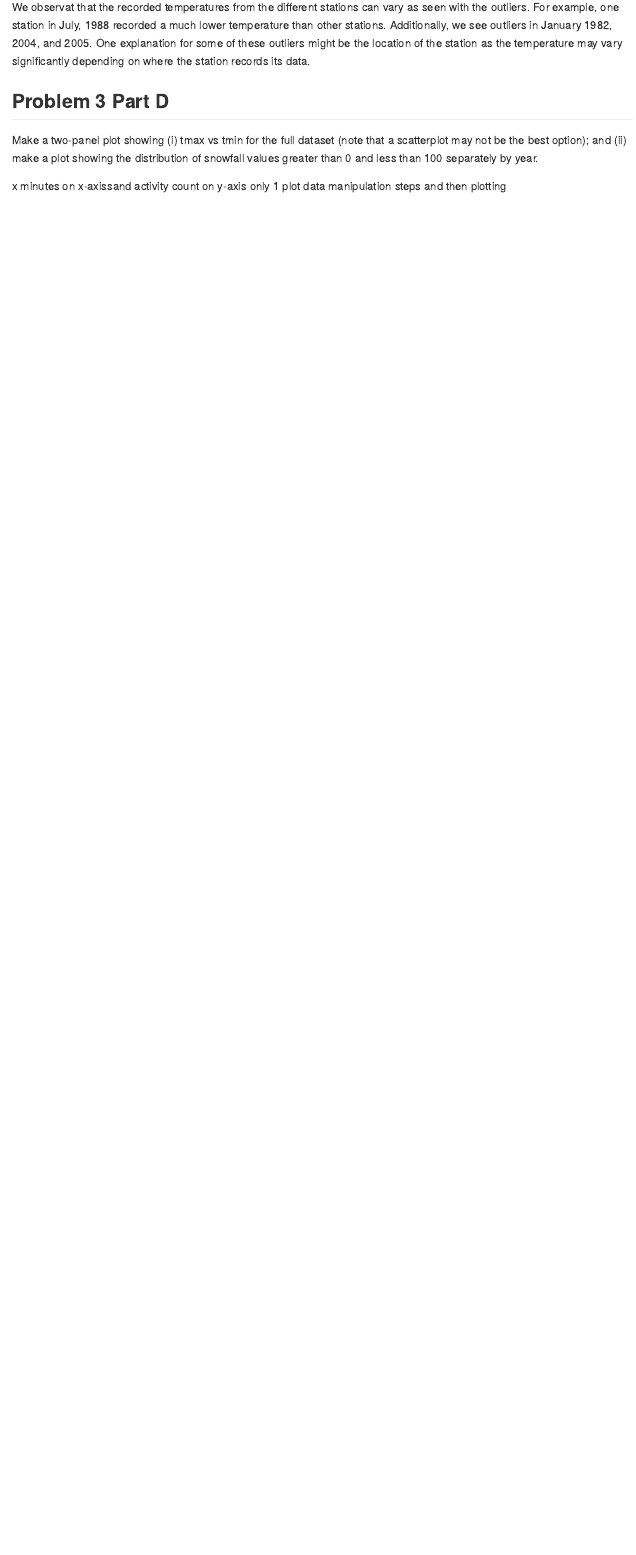
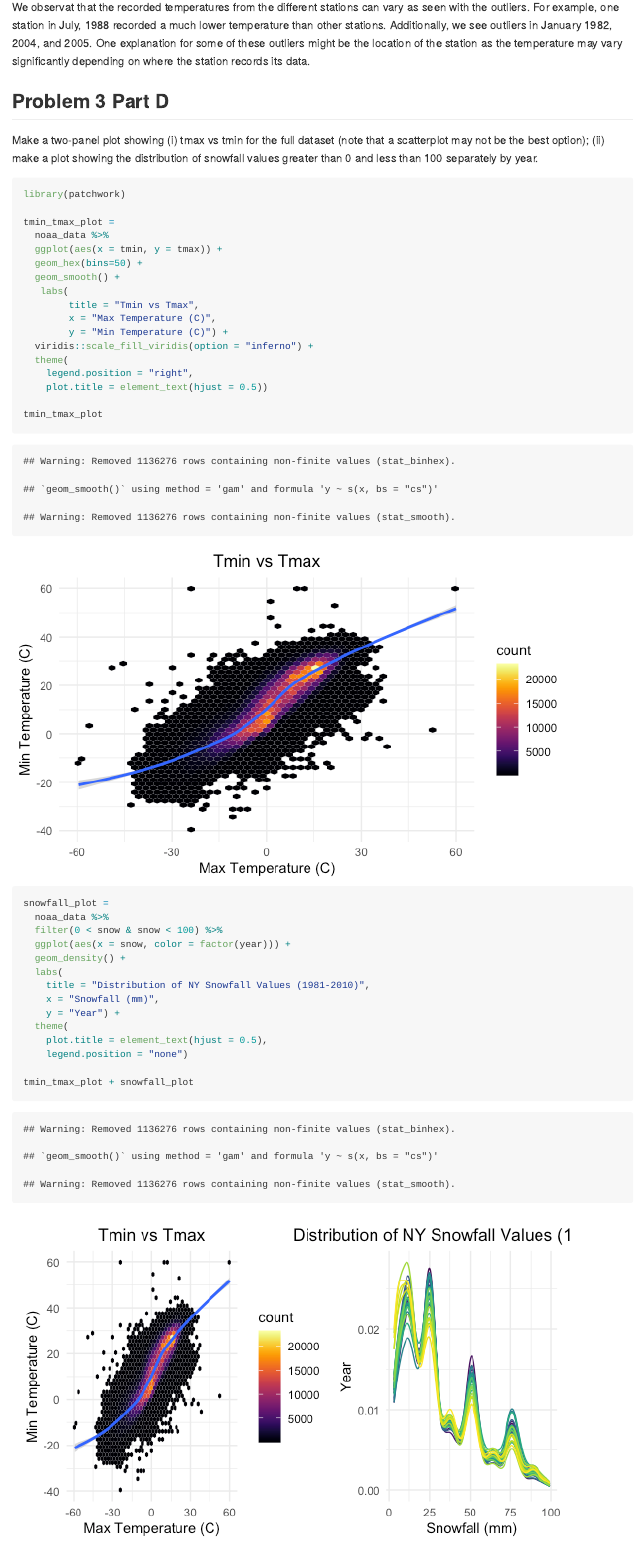
Before and after one commit to achansak94/p8105_hw3_ac4635, an R Markdown document (Homework3_ac4635.Rmd): the page in a window 1100 px wide, from 11540 px down before the commit and from 11640 px down after it, so that both start at the same text. The pictures show the output file Homework3_ac4635.md that the author committed with the source, drawn offline in the style of GitHub.

Commit message:
Finished problem 3 graph and explanation

````diff
--- a/Homework3_ac4635.Rmd
+++ b/Homework3_ac4635.Rmd
@@ -294,17 +292,44 @@ Overall, the average maximum temperature in July is warmer than the average maxi
 We observat that the recorded temperatures from the different stations can vary as seen with the outliers. For example, one station in July, 1988 recorded a much lower temperature than other stations. Additionally, we see outliers in January 1982, 2004, and 2005. One explanation for some of these outliers might be the location of the station as the temperature may vary significantly depending on where the station records its data.
 
 
-
-
 ## Problem 3 Part D
 
-Make a two-panel plot showing (i) tmax vs tmin for the full dataset (note that a scatterplot may not be the best option); and (ii) make a plot showing the distribution of snowfall values greater than 0 and less than 100 separately by year.
+Make a two-panel plot showing (i) tmax vs tmin for the full dataset (note that a scatterplot may not be the best option); (ii) make a plot showing the distribution of snowfall values greater than 0 and less than 100 separately by year.
 
-```{r}
+```{r Tmax_Tmin_Plot}
+library(patchwork)
 
+tmin_tmax_plot =
+  noaa_data %>%
+  ggplot(aes(x = tmin, y = tmax)) +
+  geom_hex(bins=50) +
+  geom_smooth() +
+   labs(
+        title = "Tmin vs Tmax",
+        x = "Max Temperature (C)",
+        y = "Min Temperature (C)") +
+  viridis::scale_fill_viridis(option = "inferno") +
+  theme(
+    legend.position = "right",
+    plot.title = element_text(hjust = 0.5))
+
+tmin_tmax_plot
 ```
 
 
-x minutes on x-axissand activity count on y-axis
-only 1 plot
-data manipulation steps and then plotting
+```{r Snowfall_Plot}
+
+snowfall_plot =
+  noaa_data %>%
+  filter(0 < snow & snow < 100) %>%
+  ggplot(aes(x = snow, color = factor(year))) +
+  geom_density() +
+  labs(
+    title = "Distribution of NY Snowfall Values (1981-2010)",
+    x = "Snowfall (mm)",
+    y = "Year") +
+  theme(
+    plot.title = element_text(hjust = 0.5),
+    legend.position = "none")
+
+tmin_tmax_plot + snowfall_plot
````
Also changed, not shown: Homework3_ac4635.md, Homework3_ac4635_files/figure-gfm/Snowfall_Plot-1.png (added), Homework3_ac4635_files/figure-gfm/Tmax_Tmin_Plot-1.png (added), Plots/accel_plot.pdf, Homework3_ac4635.Rmd (11 more changed lines).
